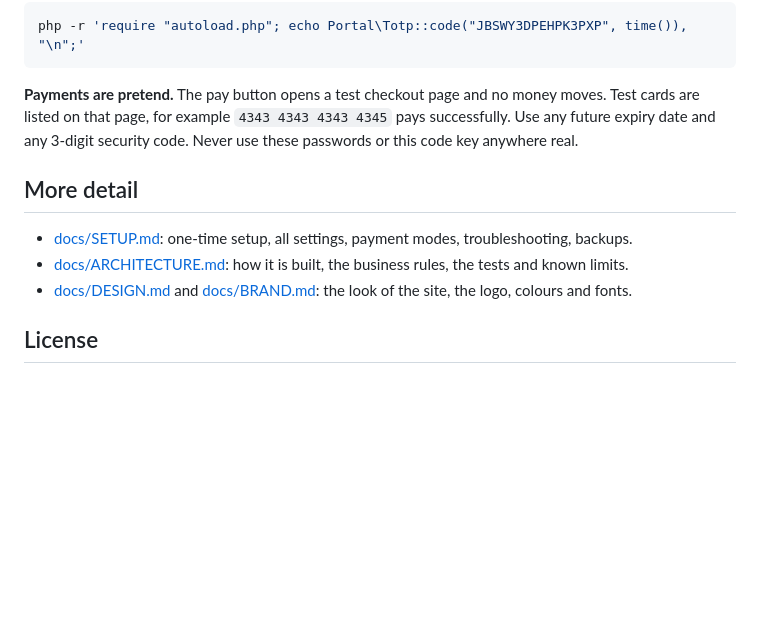
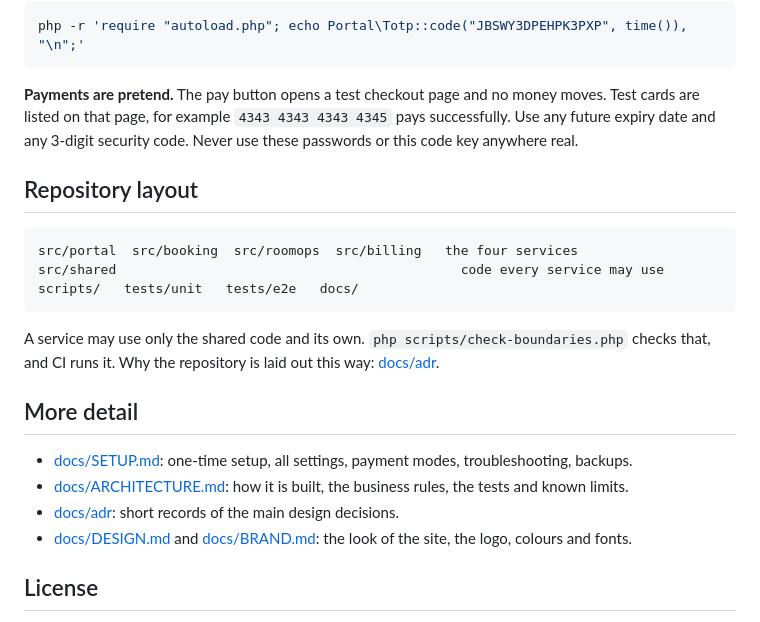
Before and after one commit to 4regab/hotel-reservation-pms, a Markdown page: README.md, the part around the change. Rendered like a GitHub page; blank space fills up the shorter version.

````diff
--- a/README.md
+++ b/README.md
@@ -82,10 +82,21 @@ php -r 'require "autoload.php"; echo Portal\Totp::code("JBSWY3DPEHPK3PXP", time(
 **Payments are pretend.** The pay button opens a test checkout page and no money moves. Test cards are listed on that page, for example `4343 4343 4343 4345` pays successfully. Use any future expiry date and any 3-digit security code.
 Never use these passwords or this code key anywhere real.
 
+## Repository layout
+
+```
+src/portal  src/booking  src/roomops  src/billing   the four services
+src/shared                                            code every service may use
+scripts/   tests/unit   tests/e2e   docs/
+```
+
+A service may use only the shared code and its own. `php scripts/check-boundaries.php` checks that, and CI runs it. Why the repository is laid out this way: [docs/adr](docs/adr).
+
 ## More detail
 
 - [docs/SETUP.md](docs/SETUP.md): one-time setup, all settings, payment modes, troubleshooting, backups.
 - [docs/ARCHITECTURE.md](docs/ARCHITECTURE.md): how it is built, the business rules, the tests and known limits.
+- [docs/adr](docs/adr): short records of the main design decisions.
 - [docs/DESIGN.md](docs/DESIGN.md) and [docs/BRAND.md](docs/BRAND.md): the look of the site, the logo, colours and fonts.
 
 ## License
````
Also changed, not shown: docs/ARCHITECTURE.md (+23 -16 lines), docs/SETUP.md (+5 -4 lines), docs/adr/0001-record-architecture-decisions.md (added, +29 -0 lines), docs/adr/0002-repository-layout.md (added, +43 -0 lines), docs/adr/0003-service-boundaries.md (added, +30 -0 lines), docs/architecture.png (added), 2 other files.
